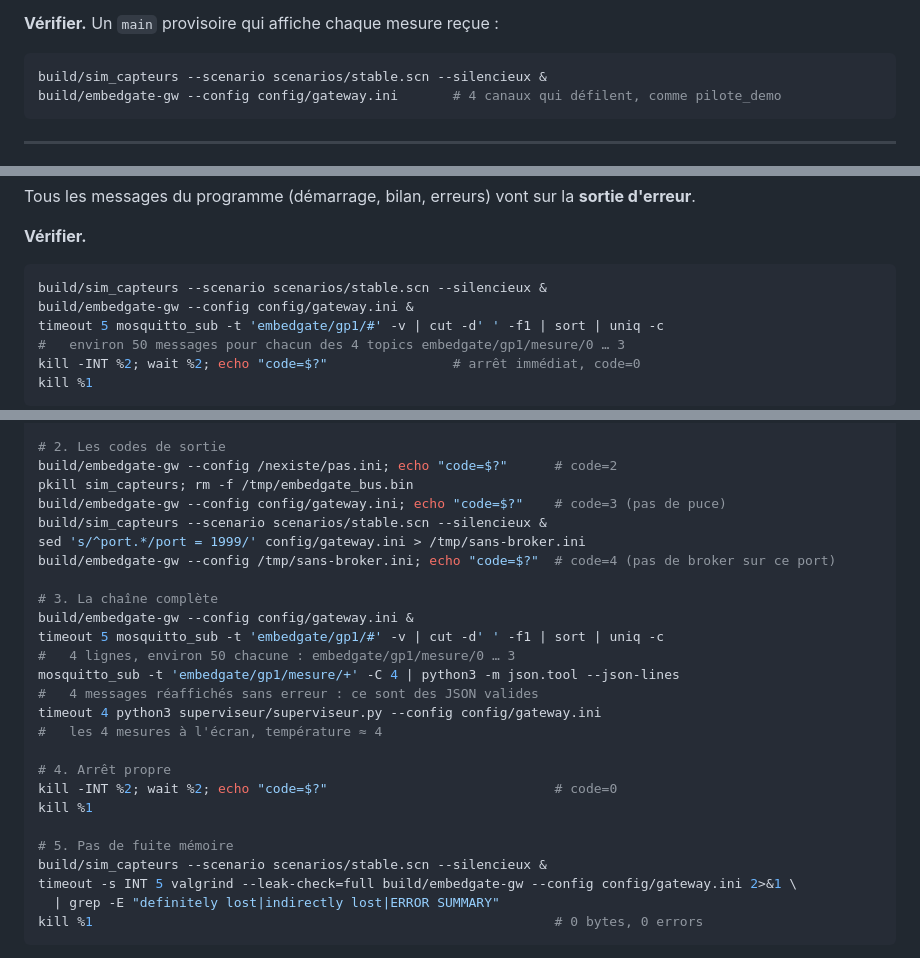
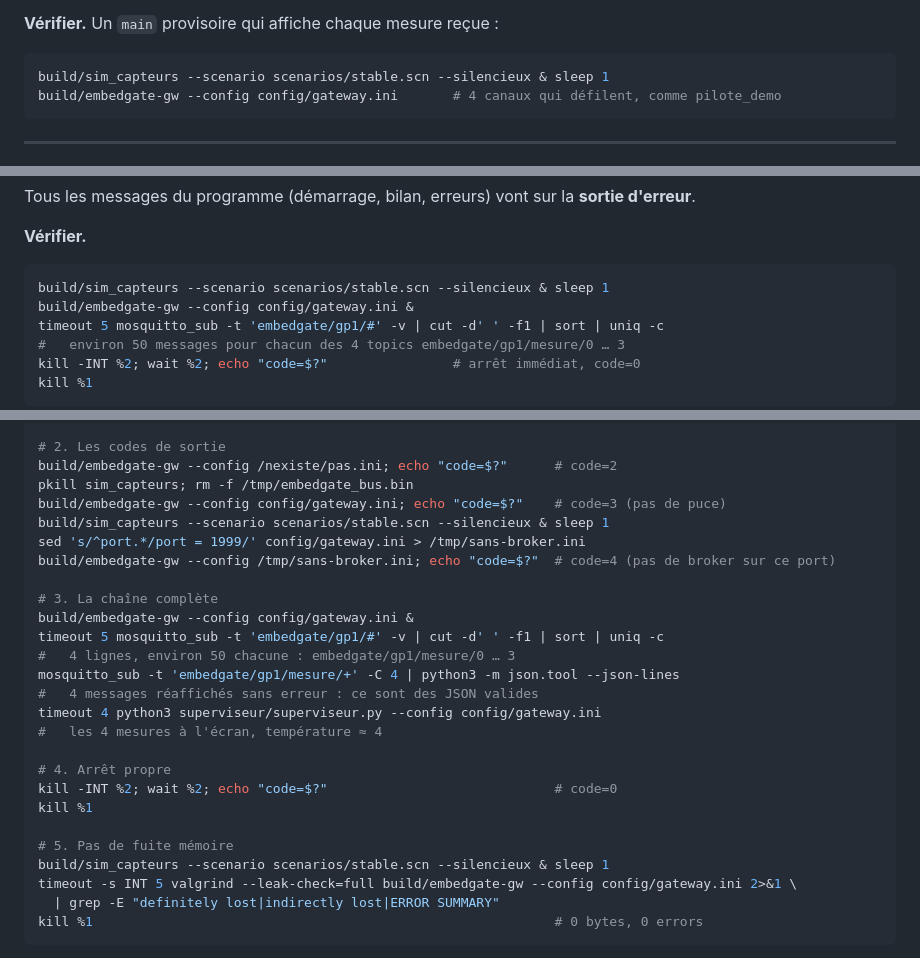
Before and after one commit to cdufour/projet-final-embedgate, a Markdown page: phase2-instructions.md, 3 parts joined by grey strips. GitHub-like rendering.

````diff
--- a/phase2-instructions.md
+++ b/phase2-instructions.md
@@ -260,7 +260,7 @@ une fois revenus côté C++.
 **Vérifier.** Un `main` provisoire qui affiche chaque mesure reçue :
 
 ```bash
-build/sim_capteurs --scenario scenarios/stable.scn --silencieux &
+build/sim_capteurs --scenario scenarios/stable.scn --silencieux & sleep 1
 build/embedgate-gw --config config/gateway.ini       # 4 canaux qui défilent, comme pilote_demo
 ```
 
@@ -403,7 +403,7 @@ Tous les messages du programme (démarrage, bilan, erreurs) vont sur la
 **Vérifier.**
 
 ```bash
-build/sim_capteurs --scenario scenarios/stable.scn --silencieux &
+build/sim_capteurs --scenario scenarios/stable.scn --silencieux & sleep 1
 build/embedgate-gw --config config/gateway.ini &
 timeout 5 mosquitto_sub -t 'embedgate/gp1/#' -v | cut -d' ' -f1 | sort | uniq -c
 #   environ 50 messages pour chacun des 4 topics embedgate/gp1/mesure/0 … 3
@@ -555,7 +555,7 @@ cmake --build build-arm -j && ctest --test-dir build-arm     # la Phase 1 reste
 build/embedgate-gw --config /nexiste/pas.ini; echo "code=$?"      # code=2
 pkill sim_capteurs; rm -f /tmp/embedgate_bus.bin
 build/embedgate-gw --config config/gateway.ini; echo "code=$?"    # code=3 (pas de puce)
-build/sim_capteurs --scenario scenarios/stable.scn --silencieux &
+build/sim_capteurs --scenario scenarios/stable.scn --silencieux & sleep 1
 sed 's/^port.*/port = 1999/' config/gateway.ini > /tmp/sans-broker.ini
 build/embedgate-gw --config /tmp/sans-broker.ini; echo "code=$?"  # code=4 (pas de broker sur ce port)
 
@@ -573,7 +573,7 @@ kill -INT %2; wait %2; echo "code=$?"                             # code=0
 kill %1
 
 # 5. Pas de fuite mémoire
-build/sim_capteurs --scenario scenarios/stable.scn --silencieux &
+build/sim_capteurs --scenario scenarios/stable.scn --silencieux & sleep 1
 timeout -s INT 5 valgrind --leak-check=full build/embedgate-gw --config config/gateway.ini 2>&1 \
   | grep -E "definitely lost|indirectly lost|ERROR SUMMARY"
 kill %1                                                           # 0 bytes, 0 errors
````
Also changed, not shown: phase1-instructions.md (+12 -6 lines).
